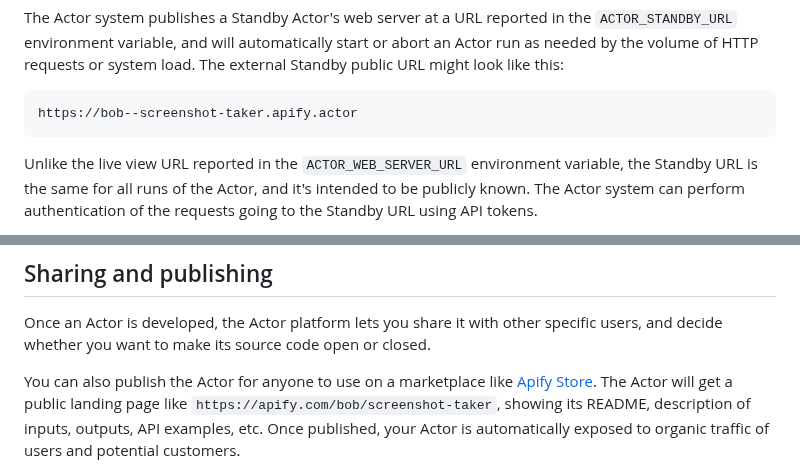
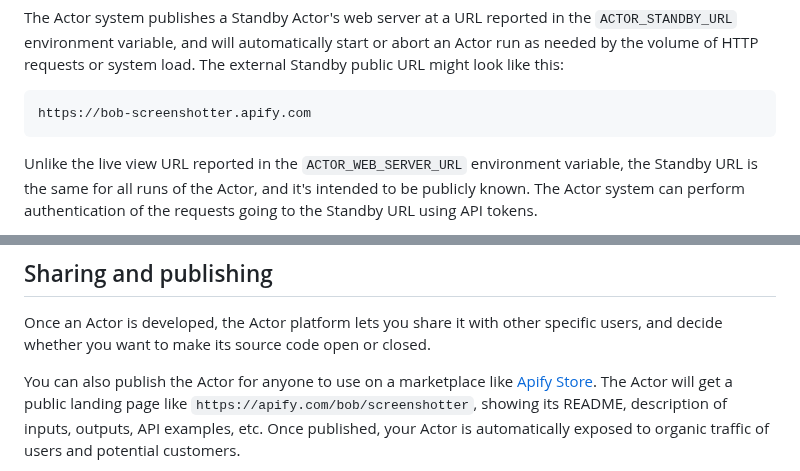
Before and after one commit to apify/actor-whitepaper, a Markdown page: README.md, 2 parts joined by grey strips. Rendered like a GitHub page.

````diff
--- a/README.md
+++ b/README.md
@@ -1281,7 +1281,7 @@ and will automatically start or abort an Actor run as needed by the volume of HT
 The external Standby public URL might look like this:
 
 ```
-https://bob--screenshot-taker.apify.actor
+https://bob-screenshotter.apify.com
 ```
 
 Unlike the live view URL reported in the `ACTOR_WEB_SERVER_URL` environment variable,
@@ -1766,7 +1766,7 @@ Once an Actor is developed, the Actor platform lets you share it with other spec
 and decide whether you want to make its source code open or closed.
 
 You can also publish the Actor for anyone to use on a marketplace like [Apify Store](https://apify.com/store).
-The Actor will get a public landing page like `https://apify.com/bob/screenshot-taker`,
+The Actor will get a public landing page like `https://apify.com/bob/screenshotter`,
 showing its README, description of inputs, outputs, API examples, etc.
 Once published, your Actor is automatically exposed to organic traffic of users and potential customers.
 
````
Also changed, not shown: other parts of README.md (+10 -10 lines), img/apify-actor-drawing.png.
